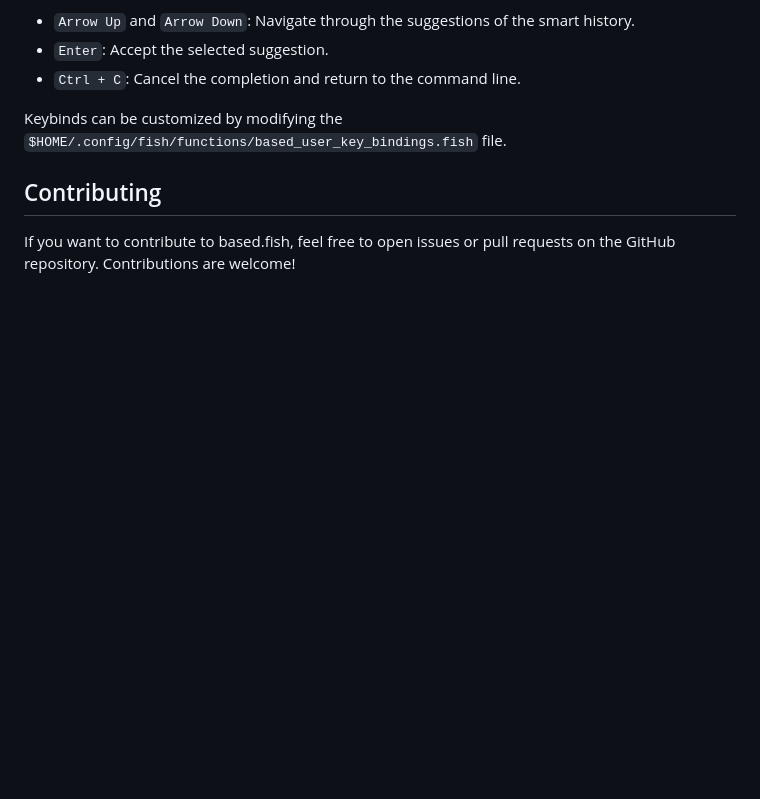
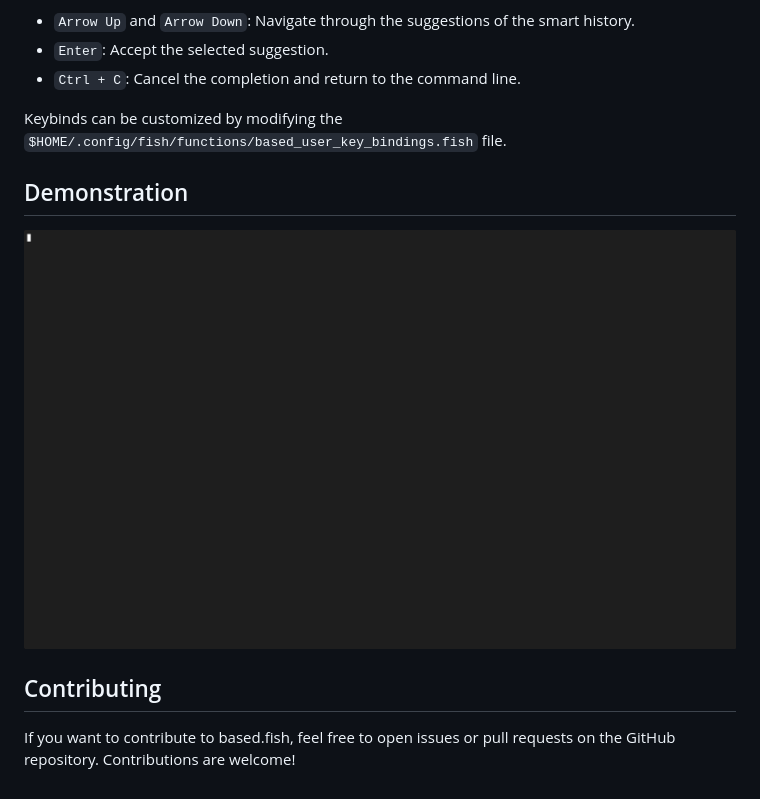
Before and after one commit to Edu4rdSHL/based.fish, a Markdown page: README.md, the part around the change. Drawn GitHub-style; pictures changed too: assets/based_fish_plugin.gif (added); blank space fills up the shorter version.

Commit message:
(feat): add showcase

```diff
--- a/README.md
+++ b/README.md
@@ -88,6 +88,10 @@ The keybindings for the completions are as follows:
 
 Keybinds can be customized by modifying the `$HOME/.config/fish/functions/based_user_key_bindings.fish` file.
 
+## Demonstration
+
+![based.fish demonstration](assets/based_fish_plugin.gif)
+
 ## Contributing
 
 If you want to contribute to based.fish, feel free to open issues or pull requests on the GitHub repository. Contributions are welcome!
```
